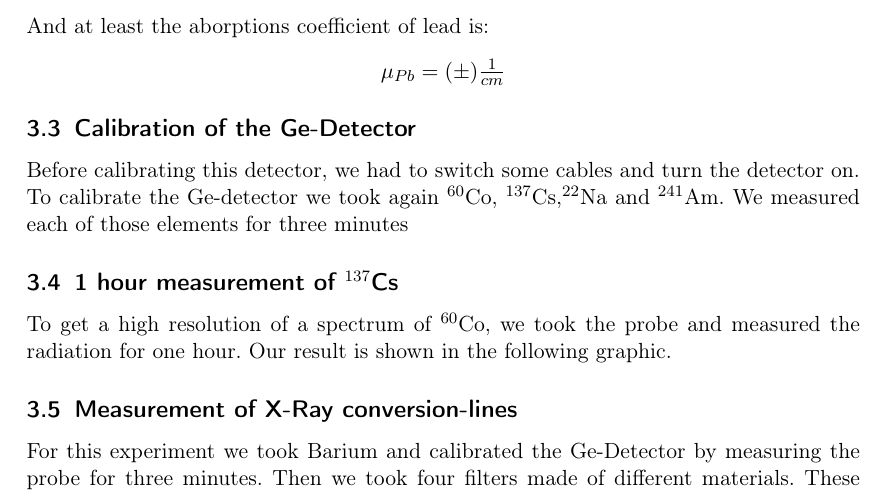
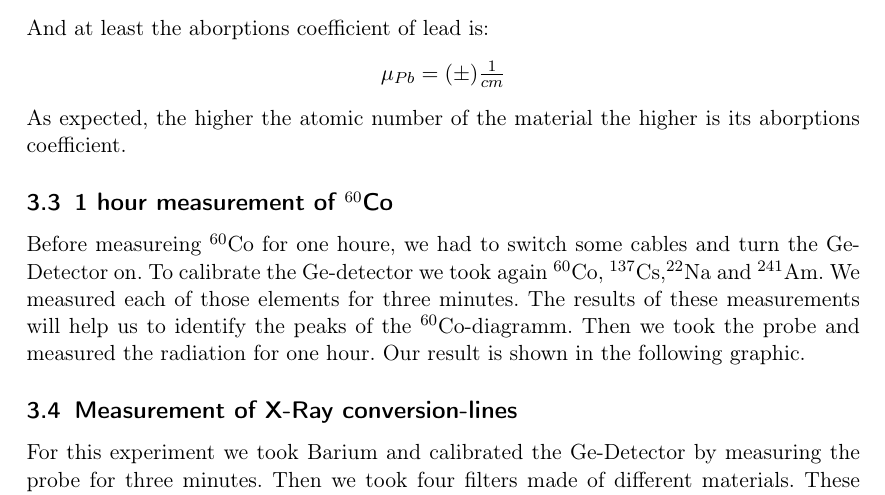
Before and after one commit to dominikwille/fp, a LaTeX document (gama/gama.tex, which reads gama/durch.tex): part of page 11 of 12, cut so that both start at the same text. Compiled offline with pdfLaTeX.

Commit message:
weiter..

```diff
--- a/gama/durch.tex
+++ b/gama/durch.tex
@@ -58,11 +58,11 @@ And at least the aborptions coefficient of lead is:
 $\mu_{Pb} = ( \pm )\frac{1}{cm}$
 \end{center}
 
-\subsection{Calibration of the Ge-Detector}
-Before calibrating this detector, we had to switch some cables and turn the detector on. To calibrate the Ge-detector we took again $^{60}$Co, $^{137}$Cs,$^{22}$Na and $^{241}$Am. We measured each of those elements for three minutes
+As expected, the higher the atomic number of the material the higher is its aborptions coefficient.
 
-\subsection{1 hour measurement of $^{137}$Cs}
-To get a high resolution of a spectrum of $^{60}$Co, we took the probe and measured the radiation for one hour. Our result is shown in the following graphic.
+
+\subsection{1 hour measurement of $^{60}$Co}
+Before measureing $^{60}$Co for one houre, we had to switch some cables and turn the Ge-Detector on. To calibrate the Ge-detector we took again $^{60}$Co, $^{137}$Cs,$^{22}$Na and $^{241}$Am. We measured each of those elements for three minutes. The results of these measurements will help us to identify the peaks of the $^{60}$Co-diagramm. Then we took the probe and measured the radiation for one hour. Our result is shown in the following graphic.
 
 
 \subsection{Measurement of X-Ray conversion-lines}
```
